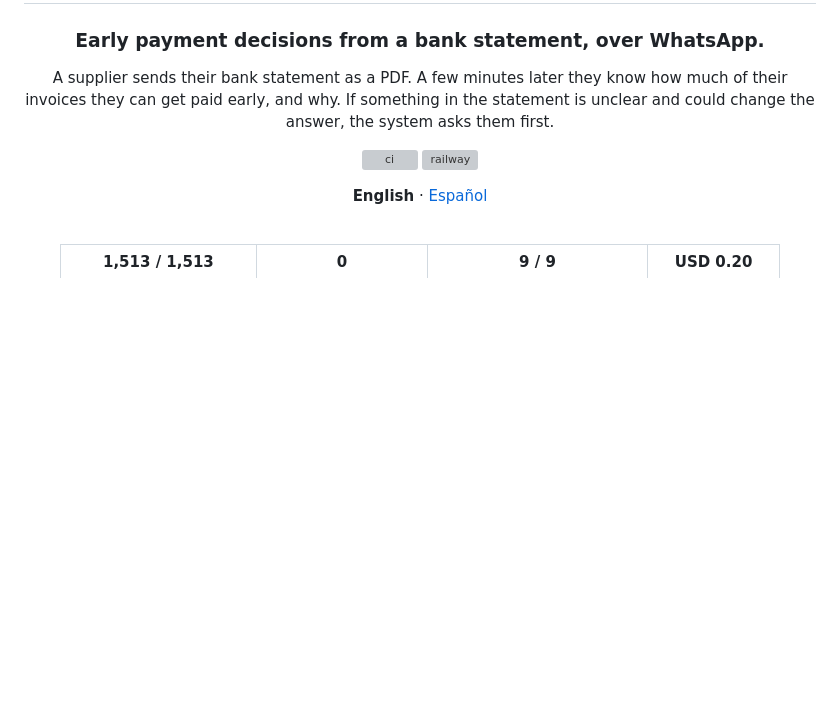
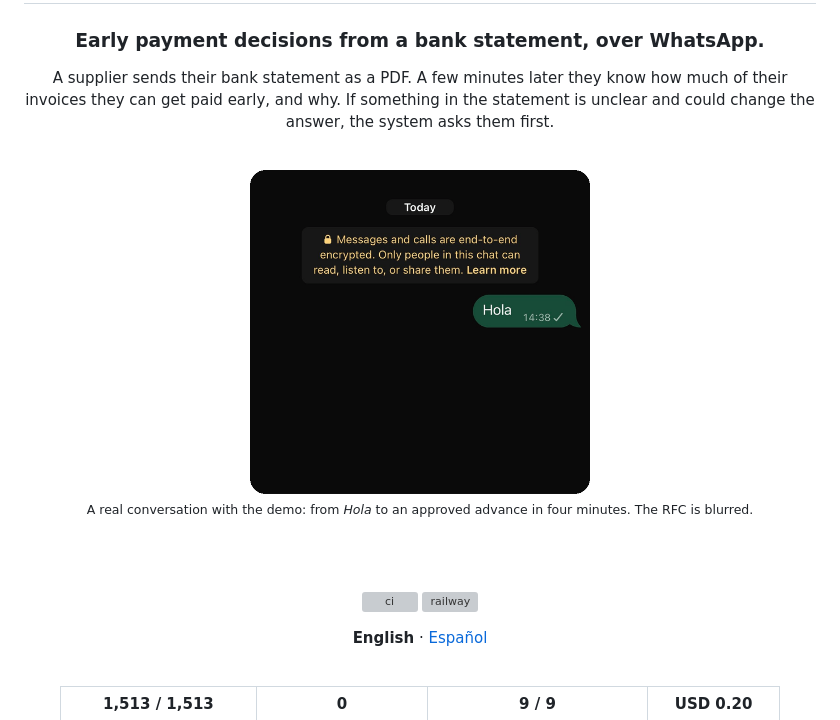
Before and after one commit to moydany/gow-credit, a Markdown page: README.md, the part around the change. Rendered like a GitHub page; pictures changed too: docs/screenshots/00-whatsapp-demo.gif (added); blank space fills up the shorter version; grey boxes are pictures that could not be loaded.

```diff
--- a/README.md
+++ b/README.md
@@ -7,6 +7,14 @@
 A supplier sends their bank statement as a PDF. A few minutes later they know how much of their
 invoices they can get paid early, and why. If something in the statement is unclear and could
 change the answer, the system asks them first.
+
+<br/>
+
+<img src="docs/screenshots/00-whatsapp-demo.gif" width="340" alt="A supplier chats with the GOW Credit bot on WhatsApp: gives their name and the amount, sends a BBVA statement, confirms the holder and RFC, and gets the advance approved" />
+
+<sub>A real conversation with the demo: from <i>Hola</i> to an approved advance in four minutes. The RFC is blurred.</sub>
+
+<br/><br/>
 
 [![ci](https://github.com/moydany/gow-credit/actions/workflows/ci.yml/badge.svg)](https://github.com/moydany/gow-credit/actions/workflows/ci.yml)
 [![railway](https://github.com/moydany/gow-credit/actions/workflows/railway.yml/badge.svg)](https://github.com/moydany/gow-credit/actions/workflows/railway.yml)
```
Also changed, not shown: README.es.md (+8 -0 lines).
